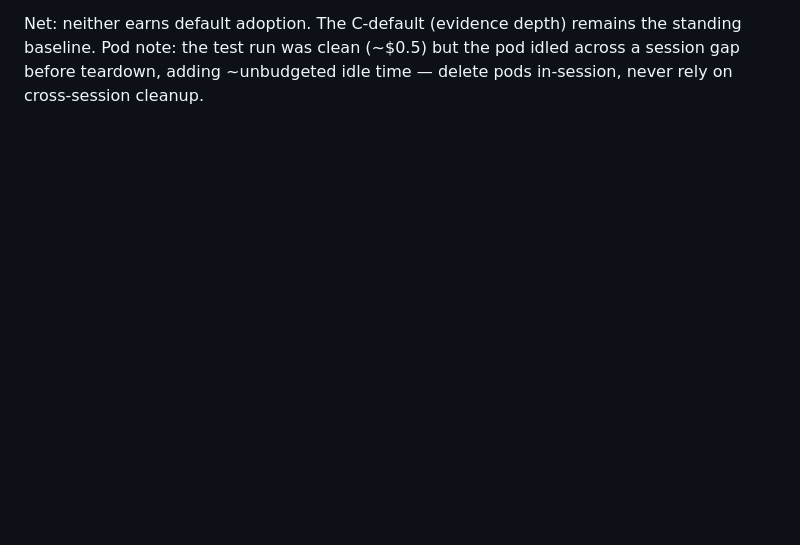
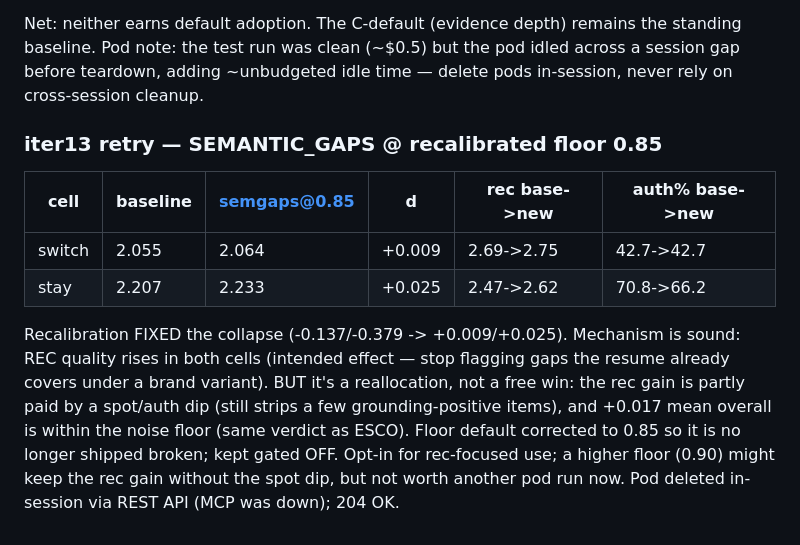
Before and after one commit to PWDevens/job-search-ai-agent, a Markdown page: reports/IMPROVEMENT_LOG.md, the part around the change. Drawn GitHub-style; blank space fills up the shorter version.

Commit message:
docs(log): iter13 retry — SEMANTIC_GAPS@0.85 fixes the collapse, nets +0.017 (noise); rec up, spot down; kept gated

```diff
--- a/reports/IMPROVEMENT_LOG.md
+++ b/reports/IMPROVEMENT_LOG.md
@@ -599,3 +599,18 @@ gated OFF. Defer the real evaluation per the spec.
 Net: neither earns default adoption. The C-default (evidence depth) remains the standing baseline.
 Pod note: the test run was clean (~$0.5) but the pod idled across a session gap before teardown,
 adding ~unbudgeted idle time — delete pods in-session, never rely on cross-session cleanup.
+
+### iter13 retry — SEMANTIC_GAPS @ recalibrated floor 0.85
+
+| cell | baseline | semgaps@0.85 | d | rec base->new | auth% base->new |
+|---|---|---|---|---|---|
+| switch | 2.055 | 2.064 | +0.009 | 2.69->2.75 | 42.7->42.7 |
+| stay | 2.207 | 2.233 | +0.025 | 2.47->2.62 | 70.8->66.2 |
+
+Recalibration FIXED the collapse (-0.137/-0.379 -> +0.009/+0.025). Mechanism is sound: REC quality
+rises in both cells (intended effect — stop flagging gaps the resume already covers under a brand
+variant). BUT it's a reallocation, not a free win: the rec gain is partly paid by a spot/auth dip
+(still strips a few grounding-positive items), and +0.017 mean overall is within the noise floor
+(same verdict as ESCO). Floor default corrected to 0.85 so it is no longer shipped broken; kept gated
+OFF. Opt-in for rec-focused use; a higher floor (0.90) might keep the rec gain without the spot dip,
+but not worth another pod run now. Pod deleted in-session via REST API (MCP was down); 204 OK.
```
